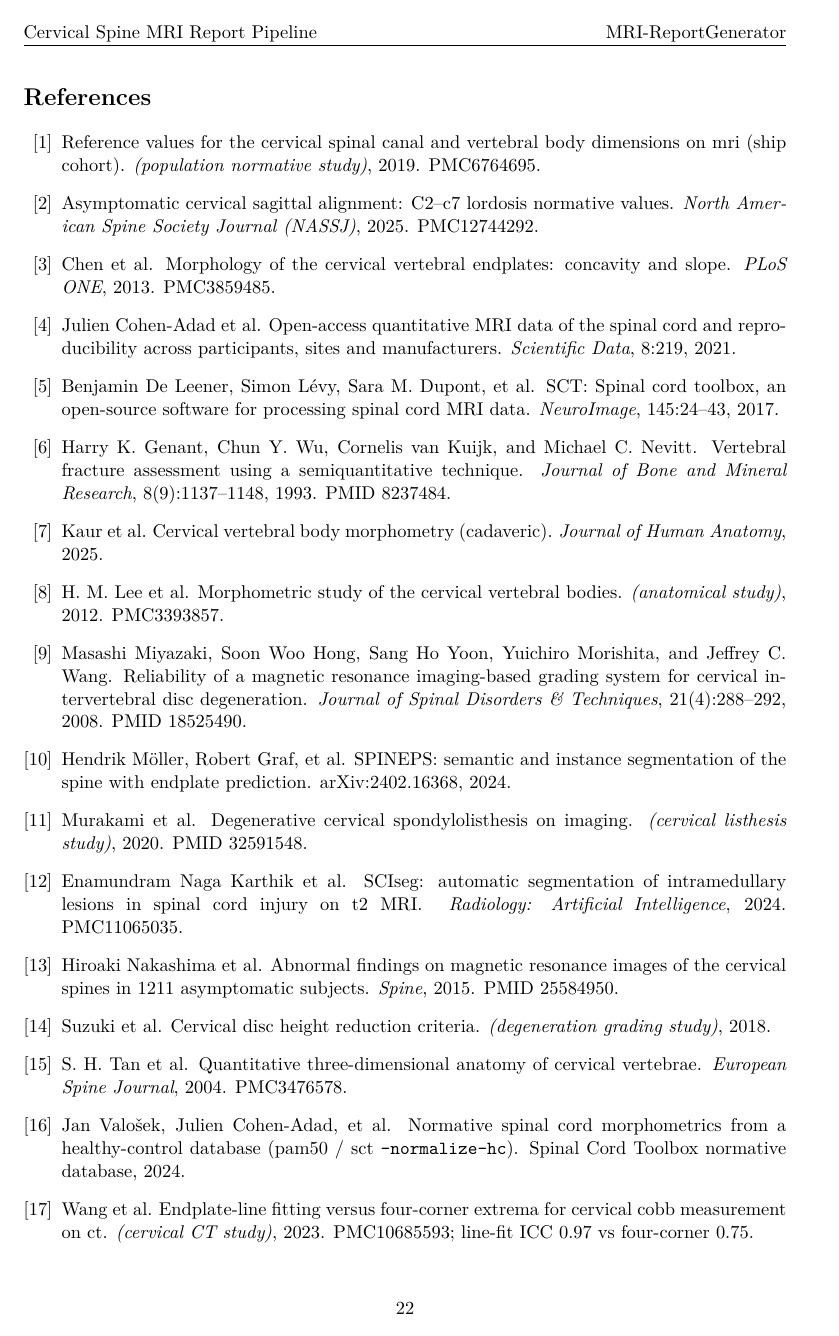
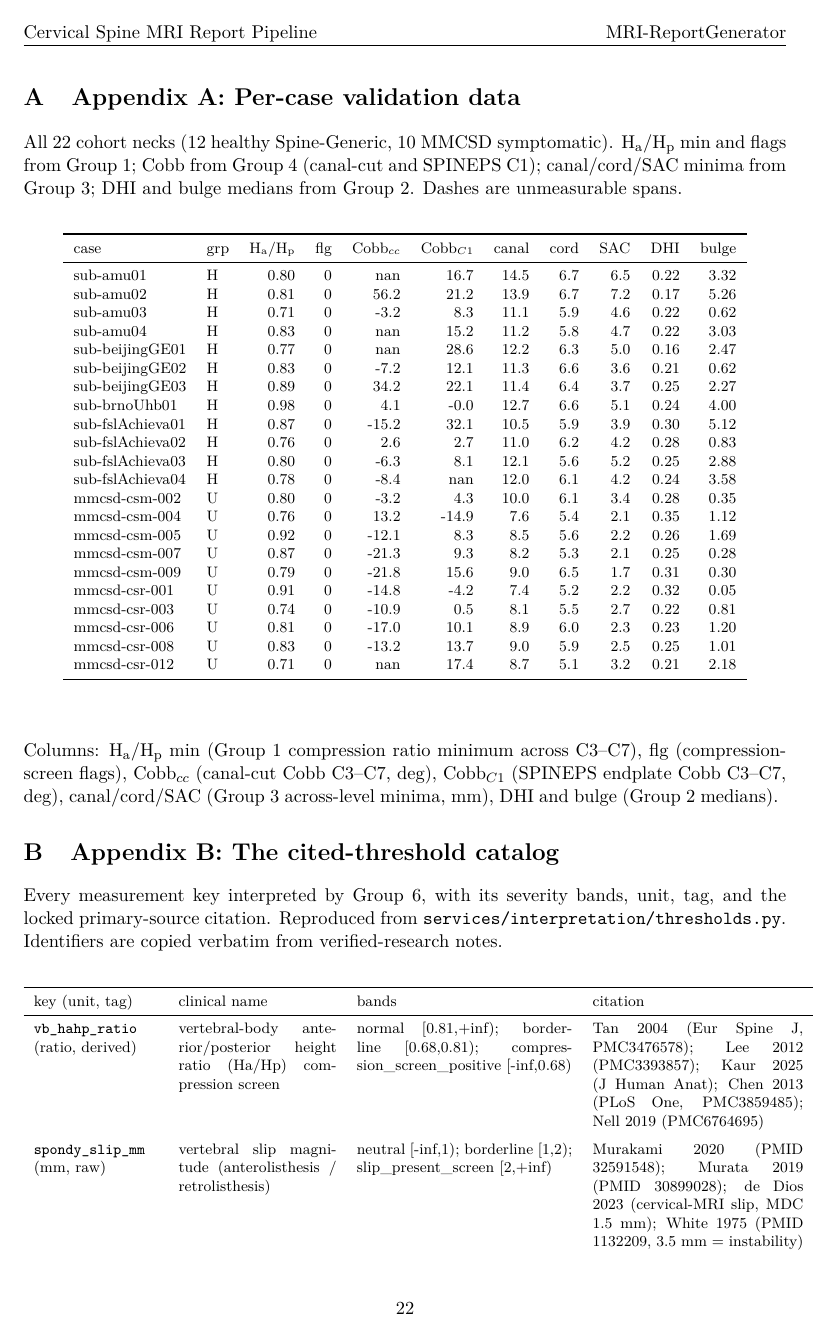
Before and after one commit to sabaronnie/MRI-ReportGenerator, a LaTeX paper (paper/main.tex, which reads paper/appendix/A_percase.tex, paper/appendix/B_catalog.tex): page 22 of 23 before the commit and page 22 of 26 after it. Compiled offline with pdfLaTeX.

Commit message:
paper: add appendices A (per-case data, 22 necks), B (full cited-threshold catalog), C (extra figures); wire into main.tex

```diff
--- /dev/null
+++ b/paper/appendix/A_percase.tex
@@ -0,0 +1,34 @@
+\section{Appendix A: Per-case validation data}
+\label{app:percase}
+All 22 cohort necks (12 healthy Spine-Generic, 10 MMCSD symptomatic). \hahp{} min and flags from Group 1; Cobb from Group 4 (canal-cut and SPINEPS C1); canal/cord/SAC minima from Group 3; DHI and bulge medians from Group 2. Dashes are unmeasurable spans.
+\begin{center}\footnotesize
+\begin{longtable}{l l r r r r r r r r r}
+\toprule
+case & grp & \hahp & flg & Cobb$_{cc}$ & Cobb$_{C1}$ & canal & cord & SAC & DHI & bulge \\
+\midrule \endhead
+sub-amu01 & H & 0.80 & 0 & nan & 16.7 & 14.5 & 6.7 & 6.5 & 0.22 & 3.32 \\
+sub-amu02 & H & 0.81 & 0 & 56.2 & 21.2 & 13.9 & 6.7 & 7.2 & 0.17 & 5.26 \\
+sub-amu03 & H & 0.71 & 0 & -3.2 & 8.3 & 11.1 & 5.9 & 4.6 & 0.22 & 0.62 \\
+sub-amu04 & H & 0.83 & 0 & nan & 15.2 & 11.2 & 5.8 & 4.7 & 0.22 & 3.03 \\
+sub-beijingGE01 & H & 0.77 & 0 & nan & 28.6 & 12.2 & 6.3 & 5.0 & 0.16 & 2.47 \\
+sub-beijingGE02 & H & 0.83 & 0 & -7.2 & 12.1 & 11.3 & 6.6 & 3.6 & 0.21 & 0.62 \\
+sub-beijingGE03 & H & 0.89 & 0 & 34.2 & 22.1 & 11.4 & 6.4 & 3.7 & 0.25 & 2.27 \\
+sub-brnoUhb01 & H & 0.98 & 0 & 4.1 & -0.0 & 12.7 & 6.6 & 5.1 & 0.24 & 4.00 \\
+sub-fslAchieva01 & H & 0.87 & 0 & -15.2 & 32.1 & 10.5 & 5.9 & 3.9 & 0.30 & 5.12 \\
+sub-fslAchieva02 & H & 0.76 & 0 & 2.6 & 2.7 & 11.0 & 6.2 & 4.2 & 0.28 & 0.83 \\
+sub-fslAchieva03 & H & 0.80 & 0 & -6.3 & 8.1 & 12.1 & 5.6 & 5.2 & 0.25 & 2.88 \\
+sub-fslAchieva04 & H & 0.78 & 0 & -8.4 & nan & 12.0 & 6.1 & 4.2 & 0.24 & 3.58 \\
+mmcsd-csm-002 & U & 0.80 & 0 & -3.2 & 4.3 & 10.0 & 6.1 & 3.4 & 0.28 & 0.35 \\
+mmcsd-csm-004 & U & 0.76 & 0 & 13.2 & -14.9 & 7.6 & 5.4 & 2.1 & 0.35 & 1.12 \\
+mmcsd-csm-005 & U & 0.92 & 0 & -12.1 & 8.3 & 8.5 & 5.6 & 2.2 & 0.26 & 1.69 \\
+mmcsd-csm-007 & U & 0.87 & 0 & -21.3 & 9.3 & 8.2 & 5.3 & 2.1 & 0.25 & 0.28 \\
+mmcsd-csm-009 & U & 0.79 & 0 & -21.8 & 15.6 & 9.0 & 6.5 & 1.7 & 0.31 & 0.30 \\
+mmcsd-csr-001 & U & 0.91 & 0 & -14.8 & -4.2 & 7.4 & 5.2 & 2.2 & 0.32 & 0.05 \\
+mmcsd-csr-003 & U & 0.74 & 0 & -10.9 & 0.5 & 8.1 & 5.5 & 2.7 & 0.22 & 0.81 \\
+mmcsd-csr-006 & U & 0.81 & 0 & -17.0 & 10.1 & 8.9 & 6.0 & 2.3 & 0.23 & 1.20 \\
+mmcsd-csr-008 & U & 0.83 & 0 & -13.2 & 13.7 & 9.0 & 5.9 & 2.5 & 0.25 & 1.01 \\
+mmcsd-csr-012 & U & 0.71 & 0 & nan & 17.4 & 8.7 & 5.1 & 3.2 & 0.21 & 2.18 \\
+\bottomrule
+\end{longtable}
+\end{center}
+Columns: \hahp{} min (Group 1 compression ratio minimum across C3--C7), flg (compression-screen flags), Cobb$_{cc}$ (canal-cut Cobb C3--C7, deg), Cobb$_{C1}$ (SPINEPS endplate Cobb C3--C7, deg), canal/cord/SAC (Group 3 across-level minima, mm), DHI and bulge (Group 2 medians).
--- /dev/null
+++ b/paper/appendix/B_catalog.tex
@@ -0,0 +1,12 @@
+\section{Appendix B: The cited-threshold catalog}
+\label{app:catalog}
+Every measurement key interpreted by Group 6, with its severity bands, unit, tag, and the locked primary-source citation. Reproduced from \texttt{services/interpretation/thresholds.py}. Identifiers are copied verbatim from verified-research notes.
+\begin{center}\footnotesize
+\begin{longtable}{p{2.6cm} p{3.3cm} p{4.5cm} p{4.4cm}}
+\toprule
+key (unit, tag) & clinical name & bands & citation \\
+\midrule \endhead
+\texttt{vb\_hahp\_ratio} (ratio, derived) & vertebral-body anterior/posterior height ratio (Ha/Hp) compression screen & normal [0.81,+inf); borderline [0.68,0.81); compression\_screen\_positive [-inf,0.68) & Tan 2004 (Eur Spine J, PMC3476578); Lee 2012 (PMC3393857); Kaur 2025 (J Human Anat); Chen 2013 (PLoS One, PMC3859485); Nell 2019 (PMC6764695) \\
+\addlinespace
+\texttt{spondy\_slip\_mm} (mm, raw) & vertebral slip magnitude (anterolisthesis / retrolisthesis) & neutral [-inf,1); borderline [1,2); slip\_present\_screen [2,+inf) & Murakami 2020 (PMID 32591548); Murata 2019 (PMID 30899028); de Dios 2023 (cervical-MRI slip, MDC 1.5 mm); White 1975 (PMID 1132209, 3.5 mm = instability) \\
+\addlinespace
@@ -0,0 +39,3 @@
+\bottomrule
+\end{longtable}
+\end{center}
```
Also changed, not shown: paper/appendix/C_figures.tex (added, +17 -0 lines), paper/main.tex (+5 -0 lines), paper/appendix/B_catalog.tex (26 more changed lines).
